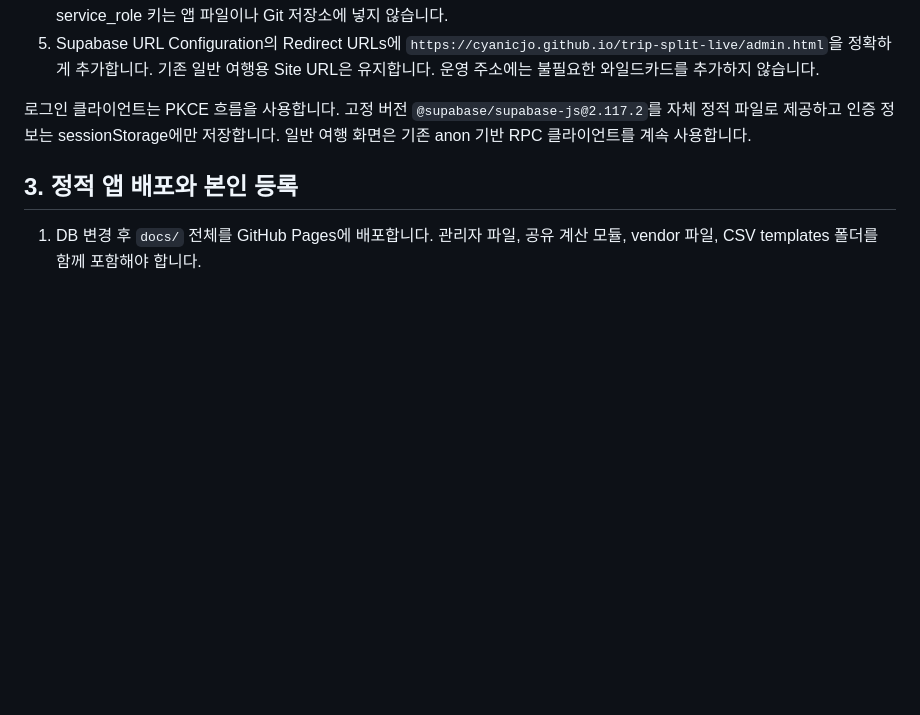
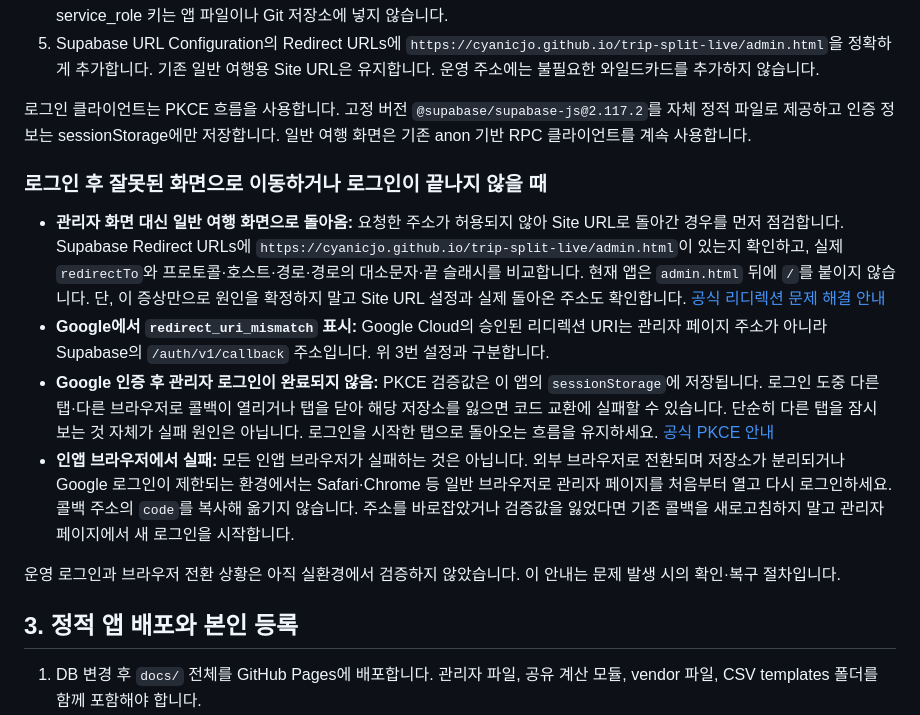
Before and after one commit to cyanicjo/trip-split-live, a Markdown page: ADMIN_SETUP.ko.md, the part around the change. Rendered like a GitHub page; blank space fills up the shorter version.

Commit message:
Document OAuth redirect and session-scoped PKCE troubleshooting

```diff
--- a/ADMIN_SETUP.ko.md
+++ b/ADMIN_SETUP.ko.md
@@ -23,6 +23,15 @@
 5. Supabase URL Configuration의 Redirect URLs에 `https://cyanicjo.github.io/trip-split-live/admin.html`을 정확하게 추가합니다. 기존 일반 여행용 Site URL은 유지합니다. 운영 주소에는 불필요한 와일드카드를 추가하지 않습니다.
 
 로그인 클라이언트는 PKCE 흐름을 사용합니다. 고정 버전 `@supabase/supabase-js@2.117.2`를 자체 정적 파일로 제공하고 인증 정보는 sessionStorage에만 저장합니다. 일반 여행 화면은 기존 anon 기반 RPC 클라이언트를 계속 사용합니다.
+
+### 로그인 후 잘못된 화면으로 이동하거나 로그인이 끝나지 않을 때
+
+- **관리자 화면 대신 일반 여행 화면으로 돌아옴:** 요청한 주소가 허용되지 않아 Site URL로 돌아간 경우를 먼저 점검합니다. Supabase Redirect URLs에 `https://cyanicjo.github.io/trip-split-live/admin.html`이 있는지 확인하고, 실제 `redirectTo`와 프로토콜·호스트·경로·경로의 대소문자·끝 슬래시를 비교합니다. 현재 앱은 `admin.html` 뒤에 `/`를 붙이지 않습니다. 단, 이 증상만으로 원인을 확정하지 말고 Site URL 설정과 실제 돌아온 주소도 확인합니다. [공식 리디렉션 문제 해결 안내](https://supabase.com/docs/guides/troubleshooting/why-am-i-being-redirected-to-the-wrong-url-when-using-auth-redirectto-option-_vqIeO)
+- **Google에서 `redirect_uri_mismatch` 표시:** Google Cloud의 승인된 리디렉션 URI는 관리자 페이지 주소가 아니라 Supabase의 `/auth/v1/callback` 주소입니다. 위 3번 설정과 구분합니다.
+- **Google 인증 후 관리자 로그인이 완료되지 않음:** PKCE 검증값은 이 앱의 `sessionStorage`에 저장됩니다. 로그인 도중 다른 탭·다른 브라우저로 콜백이 열리거나 탭을 닫아 해당 저장소를 잃으면 코드 교환에 실패할 수 있습니다. 단순히 다른 탭을 잠시 보는 것 자체가 실패 원인은 아닙니다. 로그인을 시작한 탭으로 돌아오는 흐름을 유지하세요. [공식 PKCE 안내](https://supabase.com/docs/guides/auth/sessions/pkce-flow)
+- **인앱 브라우저에서 실패:** 모든 인앱 브라우저가 실패하는 것은 아닙니다. 외부 브라우저로 전환되며 저장소가 분리되거나 Google 로그인이 제한되는 환경에서는 Safari·Chrome 등 일반 브라우저로 관리자 페이지를 처음부터 열고 다시 로그인하세요. 콜백 주소의 `code`를 복사해 옮기지 않습니다. 주소를 바로잡았거나 검증값을 잃었다면 기존 콜백을 새로고침하지 말고 관리자 페이지에서 새 로그인을 시작합니다.
+
+운영 로그인과 브라우저 전환 상황은 아직 실환경에서 검증하지 않았습니다. 이 안내는 문제 발생 시의 확인·복구 절차입니다.
 
 ## 3. 정적 앱 배포와 본인 등록
 
```
